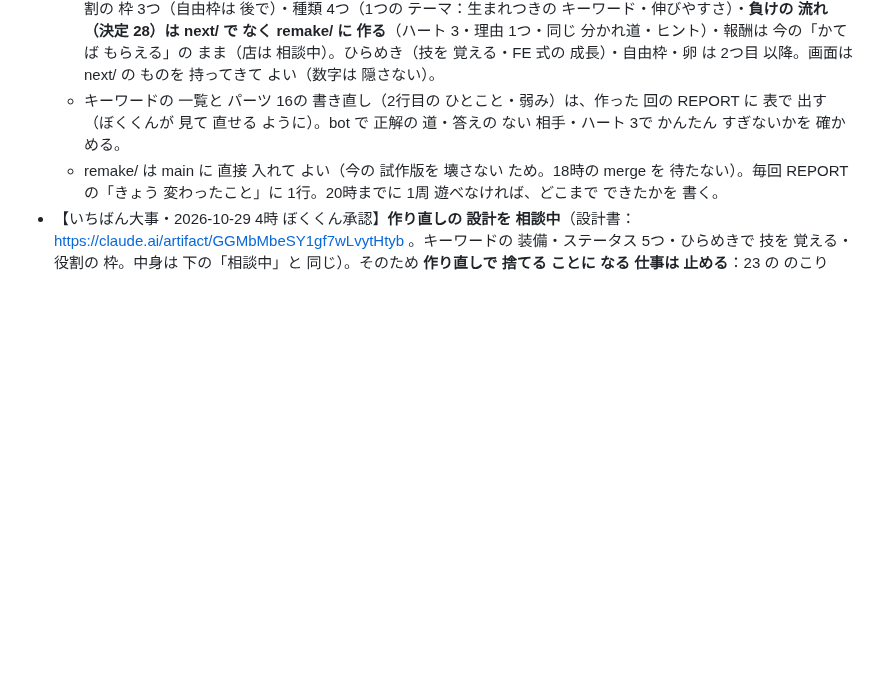
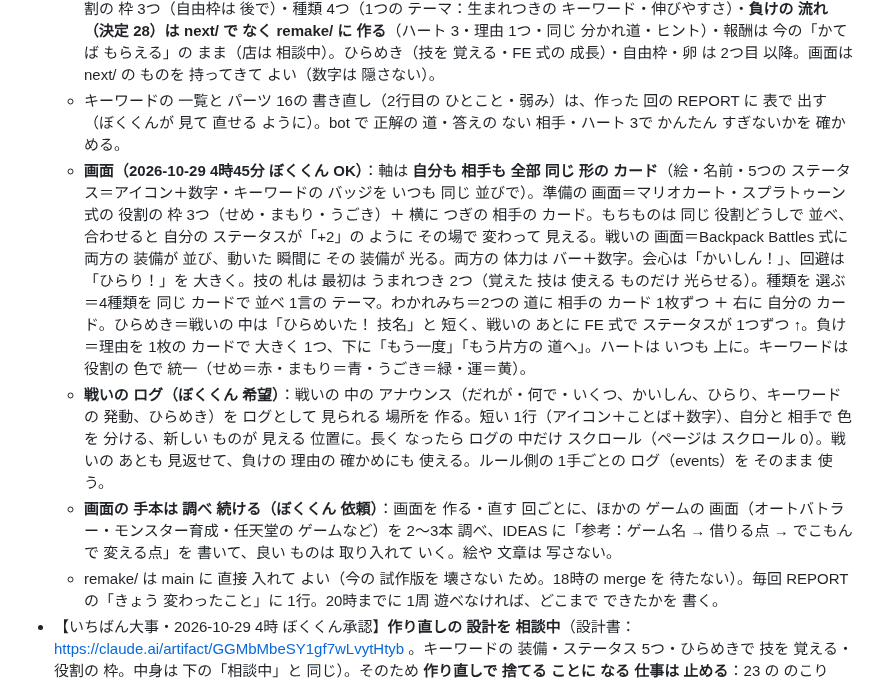
Before and after one commit to usouso/dekomon, a Markdown page: auto/STATE.md, the part around the change. Rendered like a GitHub page; blank space fills up the shorter version.

Commit message:
STATE：作り直しの 画面（同じ 形の カード・役割の 枠・装備が 光る 戦い）と 戦いの ログ・画面の 手本を 調べ 続ける
Co-Authored-By: Claude Opus 5.5 <noreply@anthropic.com>
Claude-Session: https://claude.ai/code/session_01MmzYoR2hHyhYusDCjb8mCL

```diff
--- a/auto/STATE.md
+++ b/auto/STATE.md
@@ -121,6 +121,9 @@
 - 【**つぎは これ**・2026-10-29 4時半 ぼくくん承認：作り直しの 版を 早めに 作って 遊びたい】**作り直しの 版を 作り始めて よい**。場所は **`remake/`**（URL https://usouso.github.io/dekomon/remake/ ）。next/ と 同じく 自分の index.html・sim.js・bot.js・tests.js・tools/ を 持ち、保存の 鍵は 'remake.' を 頭に（殿堂は 0 から。決定：今の 殿堂は 新しい 版では 消して 新しく 始める）。**自動の 作業は remake/ も 触って よい**（next/ と auto/ と remake/）。仕様は 設計書 https://claude.ai/artifact/GGMbMbeSY1gf7wLvytHtyb （と 下の「相談中」の 行。今は どちらも 決まった 内容）。
   - **目標：きょう（10-29）20時に 1周 遊べる 版**。そのため 1つ目は「遊べる 1周」を 先に：キーワード（12くらい）で 書いた パーツ 16・相手 10＋ぬし・5つの ステータス（小さめの 数字）・うん（会心と 回避。外れは なし）・役割の 枠 3つ（自由枠は 後で）・種類 4つ（1つの テーマ：生まれつきの キーワード・伸びやすさ）・**負けの 流れ（決定 28）は next/ で なく remake/ に 作る**（ハート 3・理由 1つ・同じ 分かれ道・ヒント）・報酬は 今の「かてば もらえる」の まま（店は 相談中）。ひらめき（技を 覚える・FE 式の 成長）・自由枠・卵 は 2つ目 以降。画面は next/ の ものを 持ってきて よい（数字は 隠さない）。
   - キーワードの 一覧と パーツ 16の 書き直し（2行目の ひとこと・弱み）は、作った 回の REPORT に 表で 出す（ぼくくんが 見て 直せる ように）。bot で 正解の 道・答えの ない 相手・ハート 3で かんたん すぎないかを 確かめる。
+  - **画面（2026-10-29 4時45分 ぼくくん OK）**：軸は **自分も 相手も 全部 同じ 形の カード**（絵・名前・5つの ステータス＝アイコン＋数字・キーワードの バッジを いつも 同じ 並びで）。準備の 画面＝マリオカート・スプラトゥーン式の 役割の 枠 3つ（せめ・まもり・うごき）＋ 横に つぎの 相手の カード。もちものは 同じ 役割どうしで 並べ、合わせると 自分の ステータスが「+2」の ように その場で 変わって 見える。戦いの 画面＝Backpack Battles 式に 両方の 装備が 並び、動いた 瞬間に その 装備が 光る。両方の 体力は バー＋数字。会心は「かいしん！」、回避は「ひらり！」を 大きく。技の 札は 最初は うまれつき 2つ（覚えた 技は 使える ものだけ 光らせる）。種類を 選ぶ＝4種類を 同じ カードで 並べ 1言の テーマ。わかれみち＝2つの 道に 相手の カード 1枚ずつ ＋ 右に 自分の カード。ひらめき＝戦いの 中は「ひらめいた！ 技名」と 短く、戦いの あとに FE 式で ステータスが 1つずつ ↑。負け＝理由を 1枚の カードで 大きく 1つ、下に「もう一度」「もう片方の 道へ」。ハートは いつも 上に。キーワードは 役割の 色で 統一（せめ＝赤・まもり＝青・うごき＝緑・運＝黄）。
+  - **戦いの ログ（ぼくくん 希望）**：戦いの 中の アナウンス（だれが・何で・いくつ、かいしん、ひらり、キーワードの 発動、ひらめき）を ログとして 見られる 場所を 作る。短い 1行（アイコン＋ことば＋数字）、自分と 相手で 色を 分ける、新しい ものが 見える 位置に。長く なったら ログの 中だけ スクロール（ページは スクロール 0）。戦いの あとも 見返せて、負けの 理由の 確かめにも 使える。ルール側の 1手ごとの ログ（events）を そのまま 使う。
+  - **画面の 手本は 調べ 続ける（ぼくくん 依頼）**：画面を 作る・直す 回ごとに、ほかの ゲームの 画面（オートバトラー・モンスター育成・任天堂の ゲームなど）を 2〜3本 調べ、IDEAS に「参考：ゲーム名 → 借りる点 → でこもんで 変える点」を 書いて、良い ものは 取り入れて いく。絵や 文章は 写さない。
   - remake/ は main に 直接 入れて よい（今の 試作版を 壊さない ため。18時の merge を 待たない）。毎回 REPORT の「きょう 変わったこと」に 1行。20時までに 1周 遊べなければ、どこまで できたかを 書く。
 - 【いちばん大事・2026-10-29 4時 ぼくくん承認】**作り直しの 設計を 相談中**（設計書：https://claude.ai/artifact/GGMbMbeSY1gf7wLvytHtyb 。キーワードの 装備・ステータス 5つ・ひらめきで 技を 覚える・役割の 枠。中身は 下の「相談中」と 同じ）。そのため **作り直しで 捨てる ことに なる 仕事は 止める**：23 の のこり（種類を 選ぶ 画面・図鑑・殿堂の 見せ方）・17-f（卵で 技を 継ぐ）・17-g（自分の 種類の せいしつ）・17-b（強さ合わせ）。中身の 追加も 止めた まま。next/ で 作って よいのは 不具合の 直しだけ（負けの 流れは remake/ へ 移した）。
 - 【**つぎは これ**】【決定 28（前は 決定 27 と 書いた。dot の 運用連絡 27 と ぶつかるので 28 に）・2026-10-29 3時 ぼくくん承認。ルールの 変更。作って よい（ぼくくんが 決めたので 1日の 上限の 外）】**負けても 次に 活かせる 流れ**（ぼくくんの 方針「失敗は 絶望的な 終わりでは なく、次に 活かす 糧に」）。順番は 上の 数字の 直しの あと、23 の のこりより 先。何回かに 分けて 作る。
```
